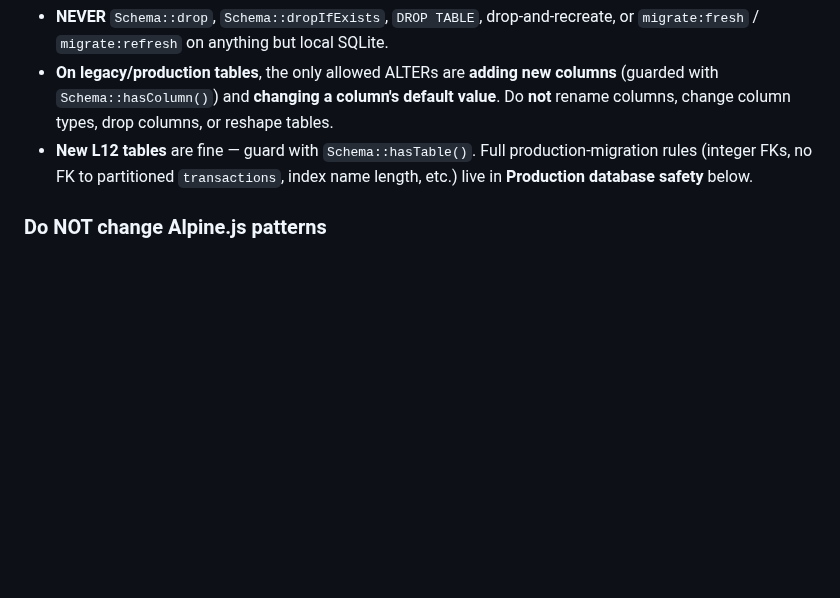
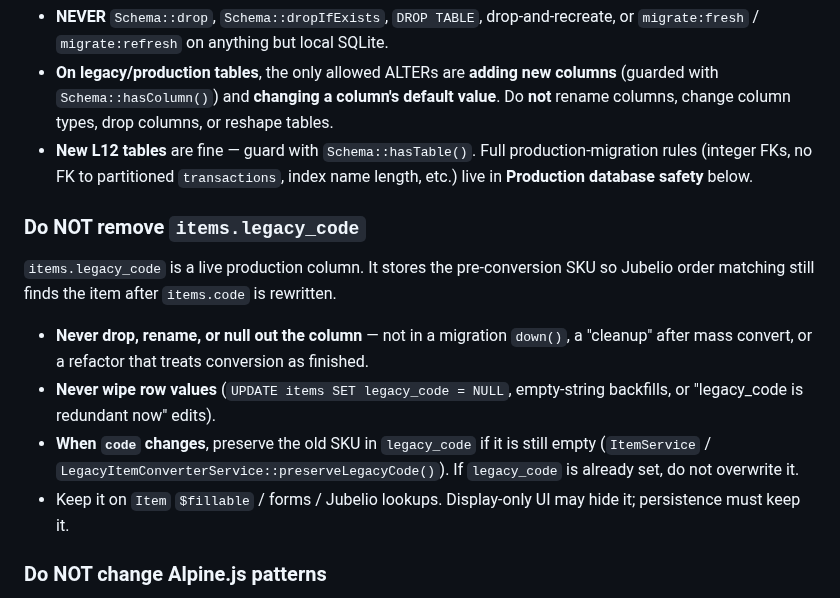
Before and after one commit to ariantog/aria, a Markdown page: AGENTS.md, the part around the change. Rendered like a GitHub page; blank space fills up the shorter version.

Commit message:
Document that items.legacy_code must never be removed.
Jubelio order matching depends on the preserved pre-conversion SKU.

Co-authored-by: arianto.gunawan <arianto.gunawan@gmail.com>

```diff
--- a/AGENTS.md
+++ b/AGENTS.md
@@ -126,6 +126,21 @@ asks for a specific schema change:
 - **New L12 tables** are fine — guard with `Schema::hasTable()`. Full production-migration rules
   (integer FKs, no FK to partitioned `transactions`, index name length, etc.) live in **Production
   database safety** below.
+
+### Do NOT remove `items.legacy_code`
+
+`items.legacy_code` is a live production column. It stores the pre-conversion SKU so Jubelio
+order matching still finds the item after `items.code` is rewritten.
+
+- **Never drop, rename, or null out the column** — not in a migration `down()`, a "cleanup"
+  after mass convert, or a refactor that treats conversion as finished.
+- **Never wipe row values** (`UPDATE items SET legacy_code = NULL`, empty-string backfills,
+  or "legacy_code is redundant now" edits).
+- **When `code` changes**, preserve the old SKU in `legacy_code` if it is still empty
+  (`ItemService` / `LegacyItemConverterService::preserveLegacyCode()`). If `legacy_code` is
+  already set, do not overwrite it.
+- Keep it on `Item` `$fillable` / forms / Jubelio lookups. Display-only UI may hide it;
+  persistence must keep it.
 
 ### Do NOT change Alpine.js patterns
 
```
